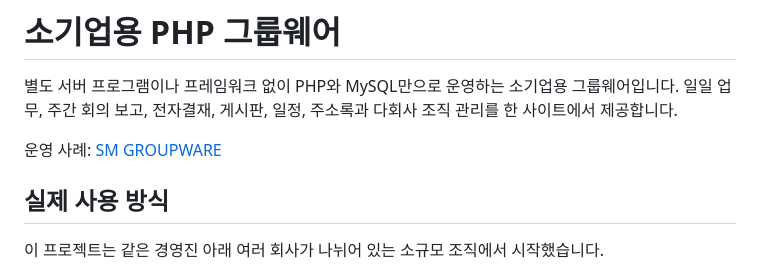
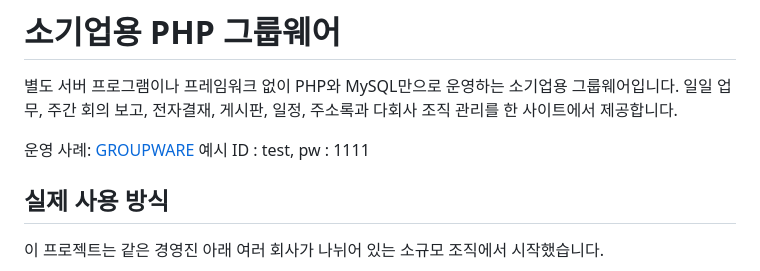
Before and after one commit to ko9ma7/small-business-groupware-php, a Markdown page: README.md, the part around the change. GitHub-like rendering.

```diff
--- a/README.md
+++ b/README.md
@@ -2,7 +2,8 @@
 
 별도 서버 프로그램이나 프레임워크 없이 PHP와 MySQL만으로 운영하는 소기업용 그룹웨어입니다. 일일 업무, 주간 회의 보고, 전자결재, 게시판, 일정, 주소록과 다회사 조직 관리를 한 사이트에서 제공합니다.
 
-운영 사례: [SM GROUPWARE](https://ko9ma.dothome.co.kr/smwww/index.php)
+운영 사례: [GROUPWARE](https://ko9ma.dothome.co.kr/smwww/index.php)
+예시 ID : test, pw : 1111
 
 ## 실제 사용 방식
 
```
